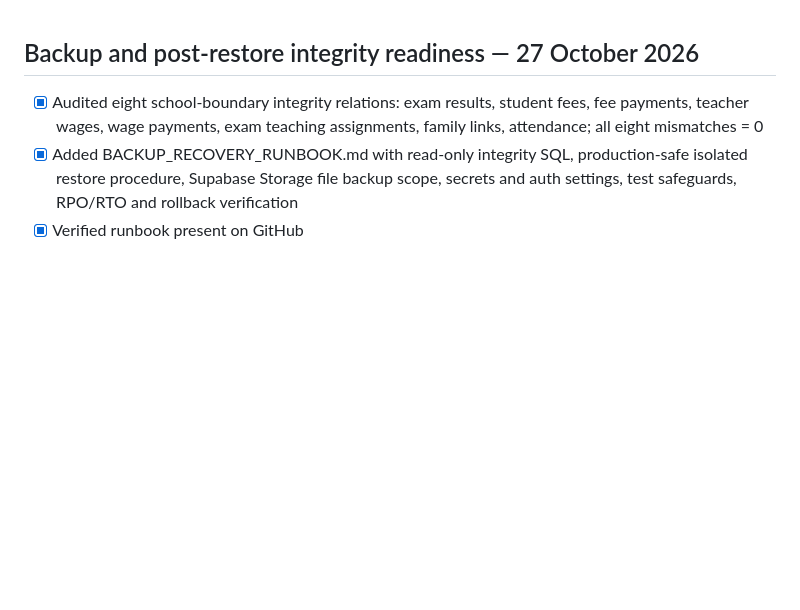
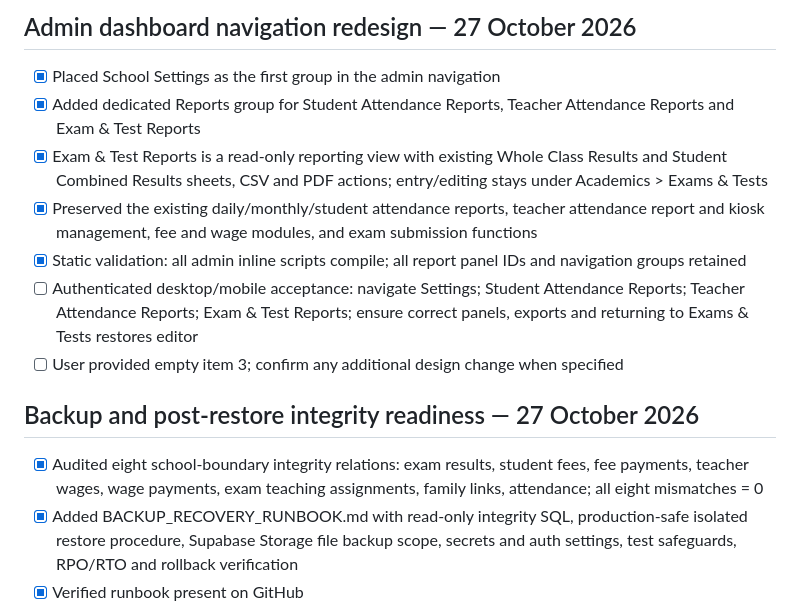
Before and after one commit to ijamil19-lang/school-attendance-app, a Markdown page: LAUNCH_CHECKLIST.md, the part around the change. Rendered like a GitHub page; blank space fills up the shorter version.

Commit message:
Track Settings-first navigation and consolidated Reports group rollout

```diff
--- a/LAUNCH_CHECKLIST.md
+++ b/LAUNCH_CHECKLIST.md
@@ -1,3 +1,12 @@
+## Admin dashboard navigation redesign — 27 October 2026
+- [x] Placed School Settings as the first group in the admin navigation
+- [x] Added dedicated Reports group for Student Attendance Reports, Teacher Attendance Reports and Exam & Test Reports
+- [x] Exam & Test Reports is a read-only reporting view with existing Whole Class Results and Student Combined Results sheets, CSV and PDF actions; entry/editing stays under Academics > Exams & Tests
+- [x] Preserved the existing daily/monthly/student attendance reports, teacher attendance report and kiosk management, fee and wage modules, and exam submission functions
+- [x] Static validation: all admin inline scripts compile; all report panel IDs and navigation groups retained
+- [ ] Authenticated desktop/mobile acceptance: navigate Settings; Student Attendance Reports; Teacher Attendance Reports; Exam & Test Reports; ensure correct panels, exports and returning to Exams & Tests restores editor
+- [ ] User provided empty item 3; confirm any additional design change when specified
+
 ## Backup and post-restore integrity readiness — 27 October 2026
 - [x] Audited eight school-boundary integrity relations: exam results, student fees, fee payments, teacher wages, wage payments, exam teaching assignments, family links, attendance; all eight mismatches = 0
 - [x] Added BACKUP_RECOVERY_RUNBOOK.md with read-only integrity SQL, production-safe isolated restore procedure, Supabase Storage file backup scope, secrets and auth settings, test safeguards, RPO/RTO and rollback verification
```
